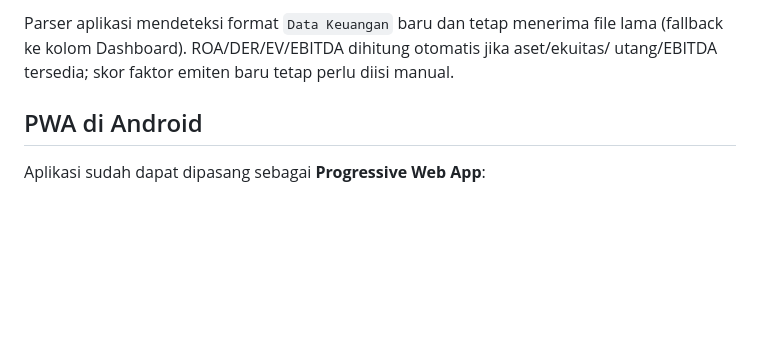
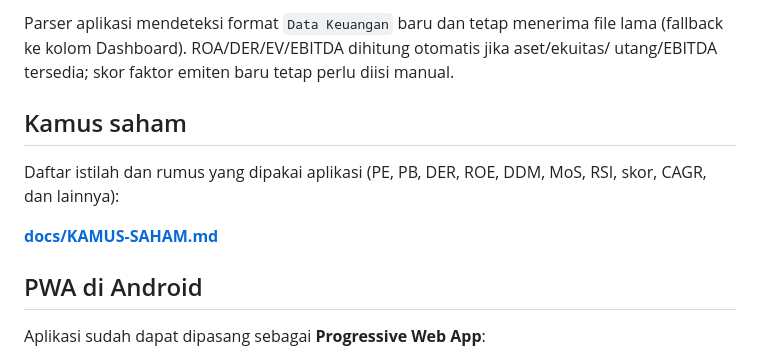
Before and after one commit to 4r1b0nek/bursa-dbf, a Markdown page: README.md, the part around the change. Drawn GitHub-style; blank space fills up the shorter version.

Commit message:
docs: kamus saham dan rumus

```diff
--- a/README.md
+++ b/README.md
@@ -123,6 +123,13 @@ Kolom/sheet tambahan:
 Parser aplikasi mendeteksi format `Data Keuangan` baru dan tetap menerima file lama
 (fallback ke kolom Dashboard). ROA/DER/EV/EBITDA dihitung otomatis jika aset/ekuitas/
 utang/EBITDA tersedia; skor faktor emiten baru tetap perlu diisi manual.
+
+## Kamus saham
+
+Daftar istilah dan rumus yang dipakai aplikasi (PE, PB, DER, ROE, DDM, MoS, RSI, skor,
+CAGR, dan lainnya):
+
+[**docs/KAMUS-SAHAM.md**](docs/KAMUS-SAHAM.md)
 
 ## PWA di Android
 
```
Also changed, not shown: docs/KAMUS-SAHAM.md (added, +129 -0 lines).
